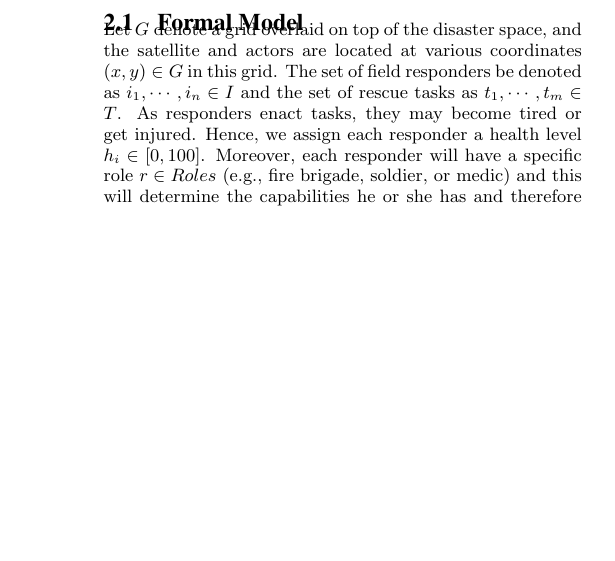
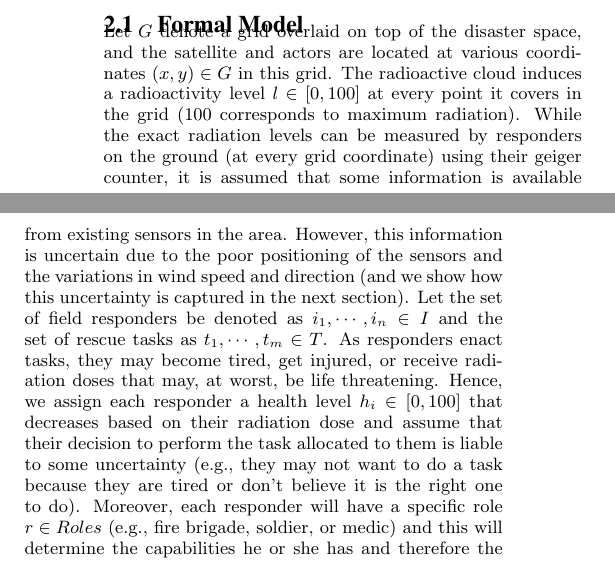
Before and after one commit to orchidproject/Location-game-orchid, a LaTeX document (AAMAS Paper/main.tex, which reads AAMAS Paper/scenario.tex): part of one column of page 2 of 5 before the commit and two parts of the columns of page 2 of 5 after it, the two joined at a grey line, cut so that both start at the same text, the shorter picture padded with empty space. Compiled offline with pdfLaTeX.

Commit message:
expanded scenario

```diff
--- a/AAMAS Paper/scenario.tex
+++ b/AAMAS Paper/scenario.tex
@@ -1,7 +1,7 @@
 \section{The Disaster Scenario}
 
-\noindent We consider a disaster scenario involving a satellite, containing radioactive fuel, that has crashed in a sub-urban area (see Section \ref{atomic} to see how this helps implement a credible mixed-reality game). While debris is strewn around a large area, damaging buildings and causing accidents and injuring civilians, radioactive discharge from the debris is gradually spreading over the area, threatening to contaminate food reserves and people. Hence, emergency services, voluntary organisations, and the military are deployed to help evacuate the casualties and resources before these are engulfed by  radioactive cloud.  In what follows, we model this scenario formally and then describe the optimisation problem faced by the actors (i.e., including emergency services, volunteers, medics, and soldiers) in trying to save as many lives and resources as they can.
+\noindent We consider a disaster scenario involving a satellite, powered radioactive fuel, that has crashed in a sub-urban area (see Section \ref{atomic} to see how this helps implement a  mixed-reality game). While debris is strewn around a large area, damaging buildings and causing accidents and injuring civilians, radioactive particles discharged in the air, from the debris, are gradually spreading over the area, threatening to contaminate food reserves and people. Hence, emergency services, voluntary organisations, and the military are deployed to help evacuate the casualties and resources before these are engulfed by  radioactive cloud.  In what follows, we model this scenario formally and then describe the optimisation problem faced by the actors  (i.e., including emergency services, volunteers, medics, and soldiers) in trying to save as many lives and resources as possible.  We then propose an algorithm to solve this optimisation problem (in Section \ref{sec:algo}. In Section \ref{sec:atomic}, we show how this algorithm can be used by a software agent (in our mixed-reality game) in a mixed-initiative process to coordinate field responders.
 
 \subsection{Formal Model}
-\noindent Let $G$ denote a grid overlaid on top of the disaster space, and the satellite and actors are located at various coordinates $(x,y) \in G$ in this grid. The set of field responders be denoted as $i_1, \cdots, i_n \in I$ and the set of rescue tasks as  $t_1,\cdots, t_m\in T$.  As responders enact tasks, they may become tired or get injured. Hence, we assign each responder  a health level $h_i\in [0,100]$. Moreover, each responder will have  a specific role  $r \in Roles$ (e.g., fire brigade, soldier, or medic) and this will determine the capabilities he or she has and therefore the tasks he or she can perform. We denote as $Roles(i)$ the role of responder $i$. In turn, to complete a given task $t$,  a set of responders $I' \subseteq I$ with specific roles $R_t \subseteq R$ is required. Thus, a task can only be completed by a team of responders $I'$ if $\{Roles(i) | i \in I'\} = R_t$.
+\noindent Let $G$ denote a grid overlaid on top of the disaster space, and the satellite and actors are located at various coordinates $(x,y) \in G$ in this grid. The radioactive cloud induces a radioactivity level  $l \in [0,100]$ at every point it covers in the grid (100 corresponds to maximum radiation). While the exact radiation levels can be measured by responders on the ground (at every grid coordinate) using their geiger counter, it is assumed that some information is available  from existing sensors  in the area. However, this information is uncertain due to the poor positioning of the sensors and the variations in wind speed and direction (and we show how this uncertainty is captured in the next section). Let the set of field responders be denoted as $i_1, \cdots, i_n \in I$ and the set of rescue tasks as  $t_1,\cdots, t_m\in T$.  As responders enact tasks, they may become tired, get injured, or receive radiation doses that may, at worst, be life threatening. Hence, we assign each responder  a health level $h_i\in [0,100]$ that decreases based on their radiation dose and assume that their decision to perform the task allocated to them is liable to some uncertainty (e.g., they may not want to do a task because they are tired or don't believe it is the right one to do). Moreover, each responder will have  a specific role  $r \in Roles$ (e.g., fire brigade, soldier, or medic) and this will determine the capabilities he or she has and therefore the tasks he or she can perform. We denote as $Roles(i)$ the role of responder $i$. In turn, to complete a given task $t$,  a set of responders $I' \subseteq I$ with specific roles $R_t \subseteq R$ is required. Thus, a task can only be completed by a team of responders $I'$ if $\{Roles(i) | i \in I'\} = R_t$.
 
```
Also changed, not shown: AAMAS Paper/scenario.tex (4 more changed lines).
